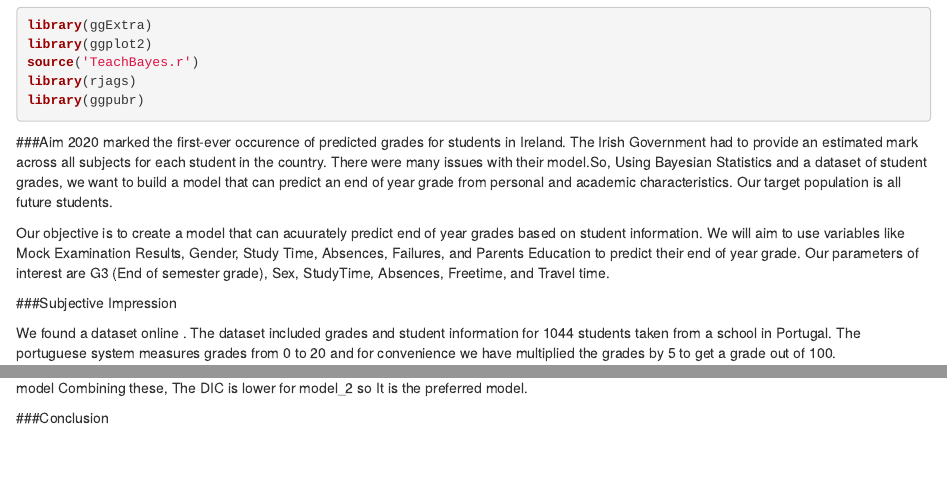
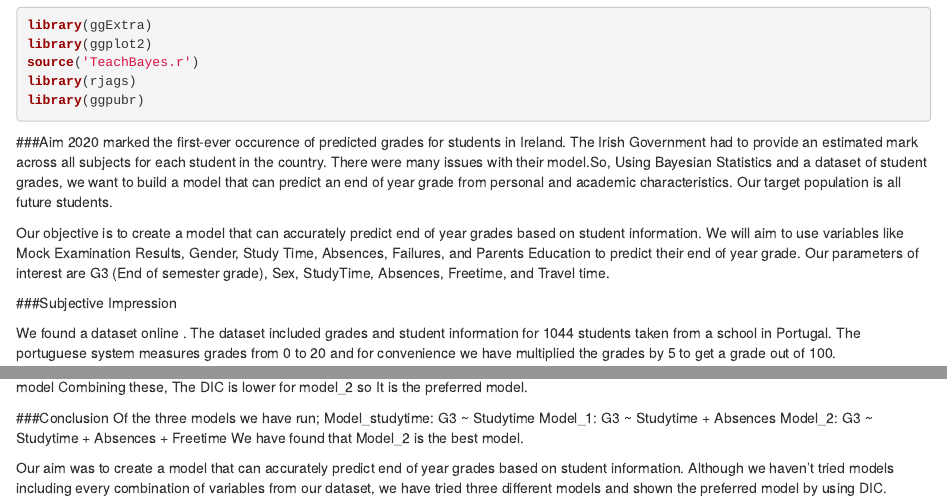
Before and after one commit to MattO-Reilly/BayesianModelling_Examples, an R Markdown document (Bayesian_Project.Rmd): the page in a window 1100 px wide, from 390 px down, and a second part further down, joined at a grey line. Rendered offline with R 4.5, knitr and Pandoc, with nearby package versions; code that draws random numbers runs with fixed seeds of ours; some code elsewhere in the file could not run offline.

Commit message:
Update Bayesian_Project.Rmd

```diff
--- a/Bayesian_Project.Rmd
+++ b/Bayesian_Project.Rmd
@@ -21,7 +21,7 @@ library(ggpubr)
 ###Aim
 2020 marked the first-ever occurence of predicted grades for students in Ireland. The Irish Government had to provide an estimated mark across all subjects for each student in the country. There were many issues with their model.So, Using Bayesian Statistics and a dataset of student grades, we want to build a model that can predict an end of year grade from personal and academic characteristics. Our target population is all future students.
 
-Our objective is to create a model that can acuurately predict end of year grades based on student information. We will aim to use variables like Mock Examination Results, Gender, Study Time, Absences, Failures, and Parents Education to predict their end of year grade.
+Our objective is to create a model that can accurately predict end of year grades based on student information. We will aim to use variables like Mock Examination Results, Gender, Study Time, Absences, Failures, and Parents Education to predict their end of year grade.
 Our parameters of interest are G3 (End of semester grade), Sex, StudyTime, Absences, Freetime, and Travel time.
 
 ###Subjective Impression
@@ -503,3 +503,10 @@ Combining these, The DIC is lower for model_2 so It is the preferred model.
 
 
 ###Conclusion
+Of the three models we have run;
+Model_studytime: G3 ~ Studytime
+Model_1: G3 ~ Studytime + Absences
+Model_2: G3 ~ Studytime + Absences + Freetime
+We have found that Model_2 is the best model.
+
+Our aim was to create a model that can accurately predict end of year grades based on student information. Although we haven't tried models including every combination of variables from our dataset, we have tried three different models and shown the preferred model by using DIC.
```
